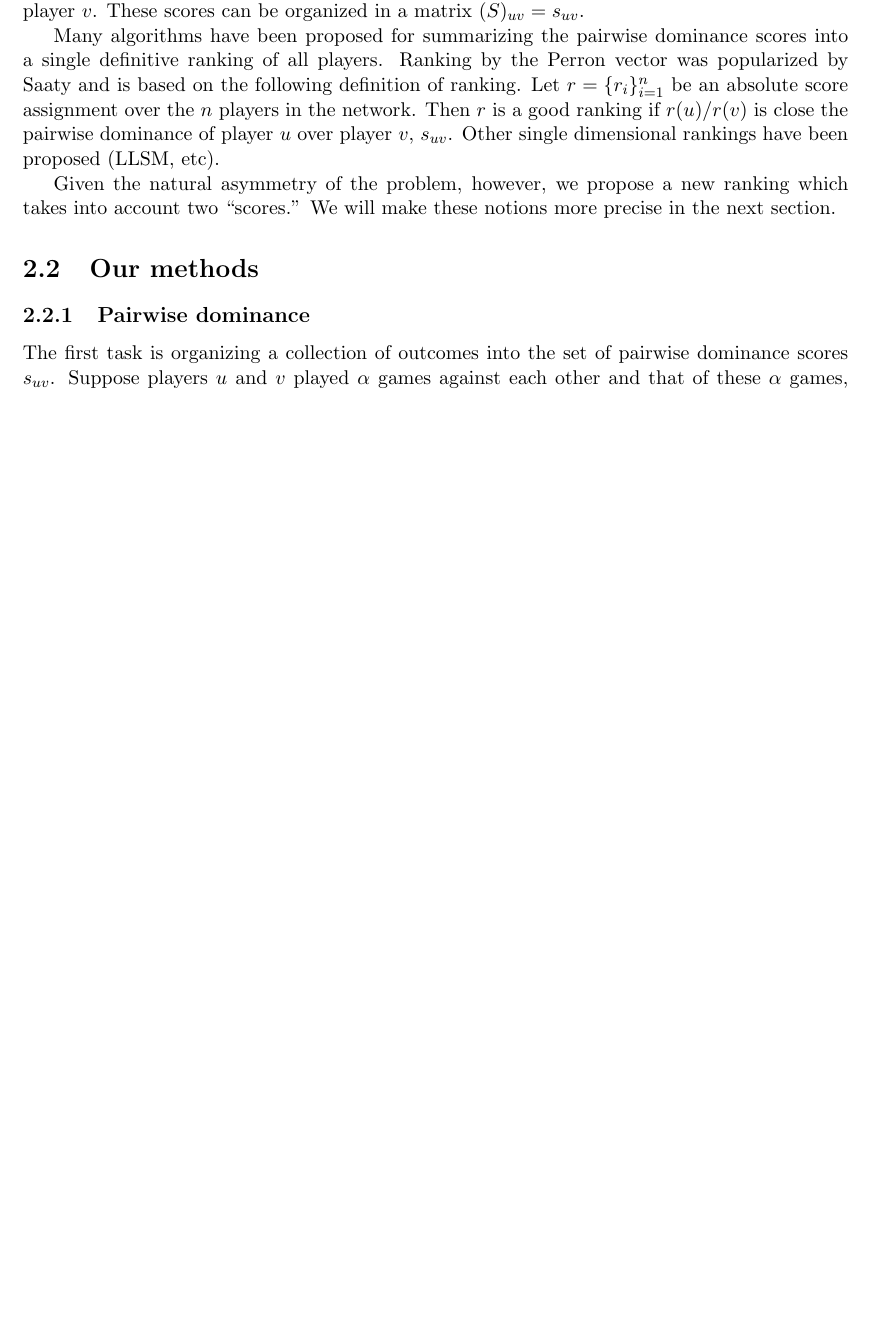
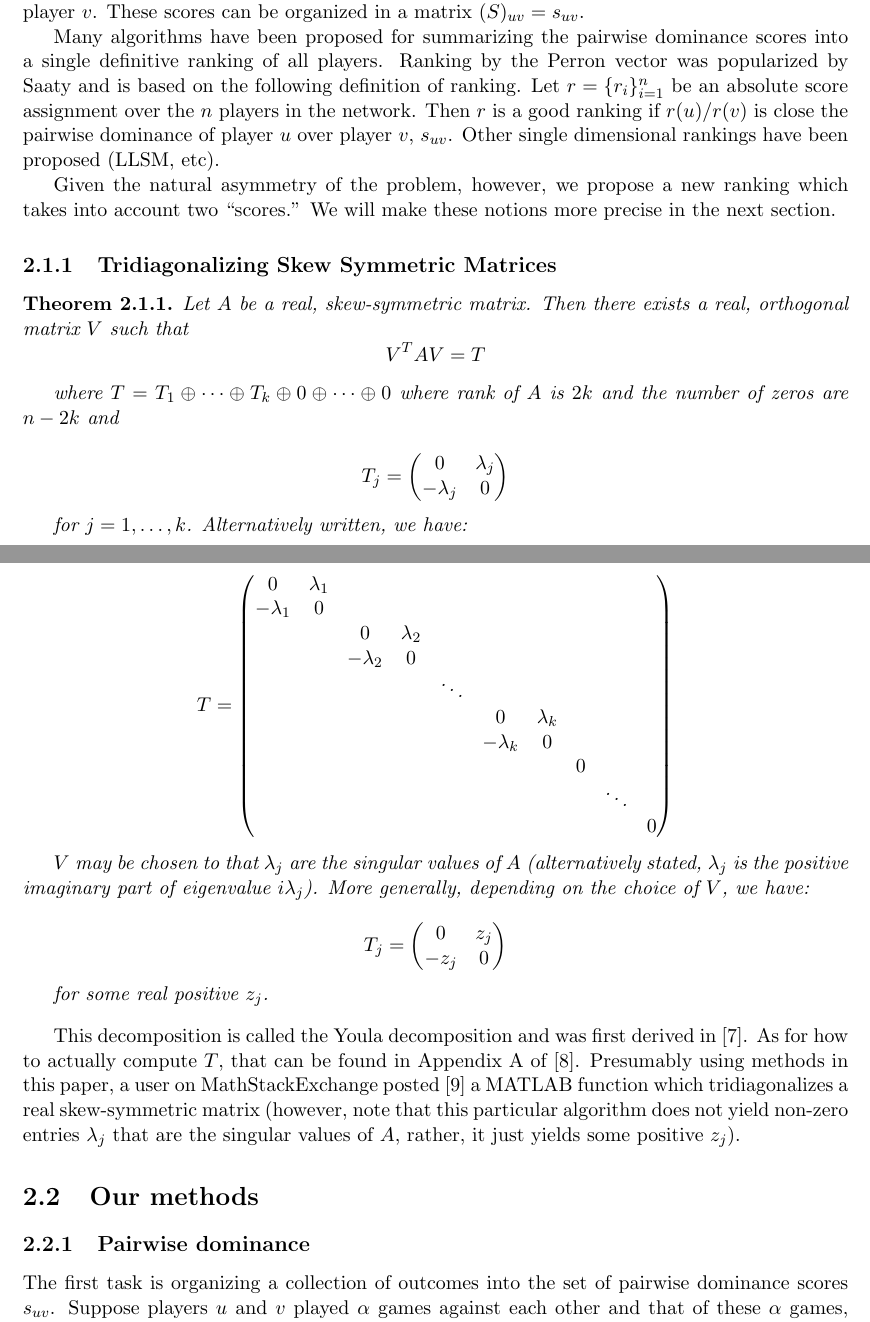
Before and after one commit to osimpson/perron, a LaTeX document (Notes.tex): part of page 8 of 12 before the commit and two parts of pages 8 and 9 of 13 after it, the two joined at a grey line, cut so that both start at the same text, the shorter picture padded with empty space. Compiled offline with pdfLaTeX.

Commit message:
Added information on tridiagonalization of skew symmetric matrices

```diff
--- a/Notes.tex
+++ b/Notes.tex
@@ -206,6 +206,30 @@ Given the natural asymmetry of the problem, however, we propose a new ranking
 which takes into account two ``scores.'' We will make these notions more precise
 in the next section.
 
+\subsection{Tridiagonalizing Skew Symmetric Matrices}
+
+\begin{thm} Let $A$ be a real, skew-symmetric matrix. Then there exists a real, orthogonal matrix $V$ such that
+$$V^TAV=T$$
+
+where $T=T_1 \oplus \dots \oplus T_k \oplus 0\oplus \dots \oplus 0$  where rank of $A$ is $2k$ and the number of zeros are $n-2k$ and
+
+$$T_j=\begin{pmatrix} 0 & \lambda_j \\ -\lambda_j & 0 \end{pmatrix}$$
+
+for $j=1, \dots, k$. Alternatively written, we have:
+
+$$T=\begin{pmatrix} 0 & \lambda_1\\ -\lambda_1 & 0 \\ &  & 0 & \lambda_2 \\ & & -\lambda_2 & 0 \\ & & & & \ddots \\ & & & & & 0 & \lambda_k \\ & & &  & & -\lambda_k & 0 \\ & & & & & & & 0 \\ & & & & & & & & \ddots \\ & & &  & & & &  & & 0  \end{pmatrix}$$
+
+
+ $V$ may be chosen to that $\lambda_j$ are the singular values of $A$ (alternatively stated, $\lambda_j$ is the positive imaginary part of eigenvalue $i\lambda_j$). More generally, depending on the choice of $V$, we have:
+
+$$T_j=\begin{pmatrix} 0 & z_j \\ -z_j & 0 \end{pmatrix}$$
+
+for some real positive $z_j$.
+
+\end{thm}
+
+This decomposition is called the Youla decomposition and was first derived in \cite{youla}. As for how to actually compute $T$, that can be found in Appendix A of \cite{wimmer}. Presumably using methods in this paper, a user on MathStackExchange posted \cite{chip} a MATLAB function which tridiagonalizes a real skew-symmetric matrix (however, note that this particular algorithm does not yield non-zero entries $\lambda_j$ that are the singular values of $A$, rather, it just yields some positive $z_j$).
+
 \section{Our methods}\label{sec:methods}
 
 \subsection{Pairwise dominance}
```
Also changed, not shown: Notes.pdf, Notes.tex (5 more changed lines).
